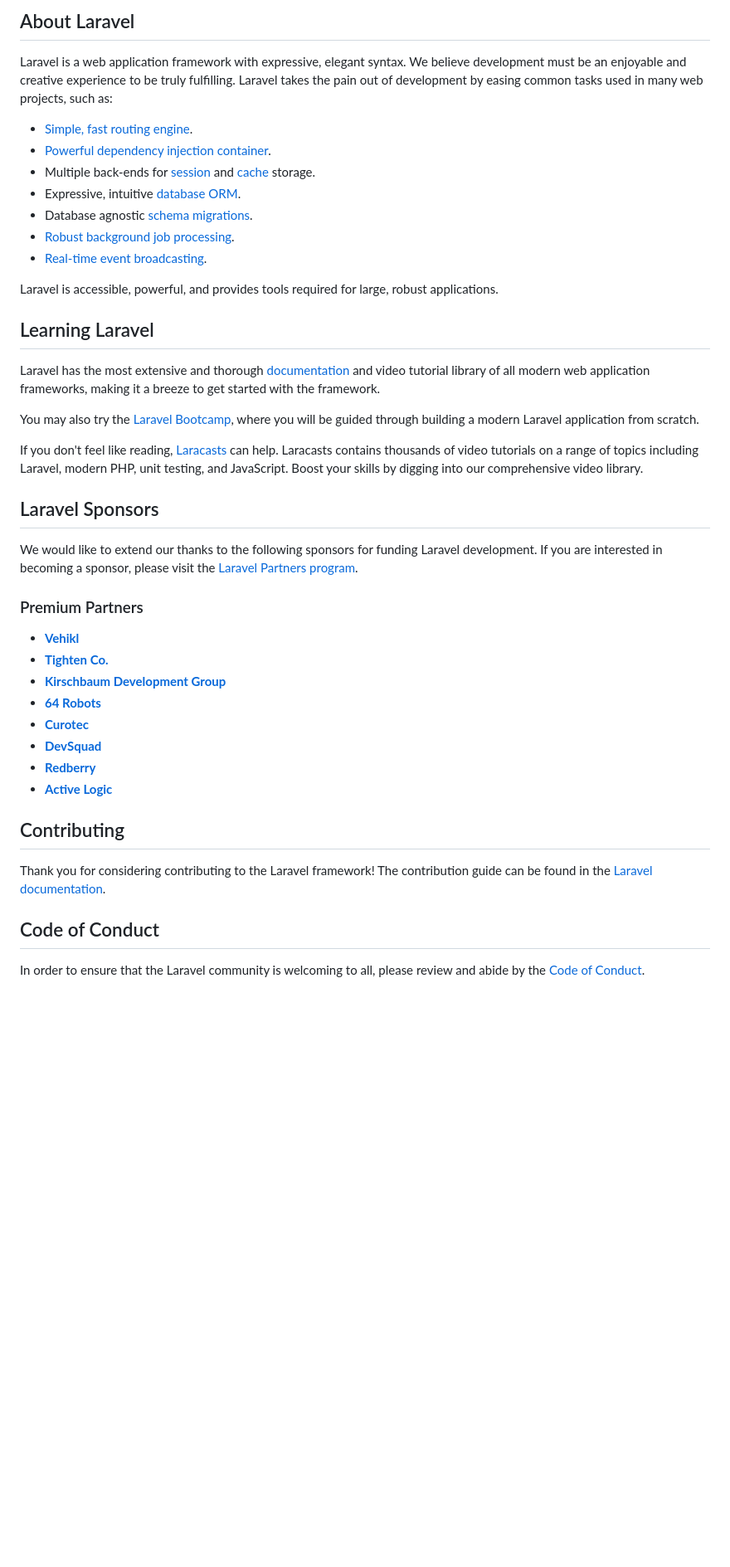
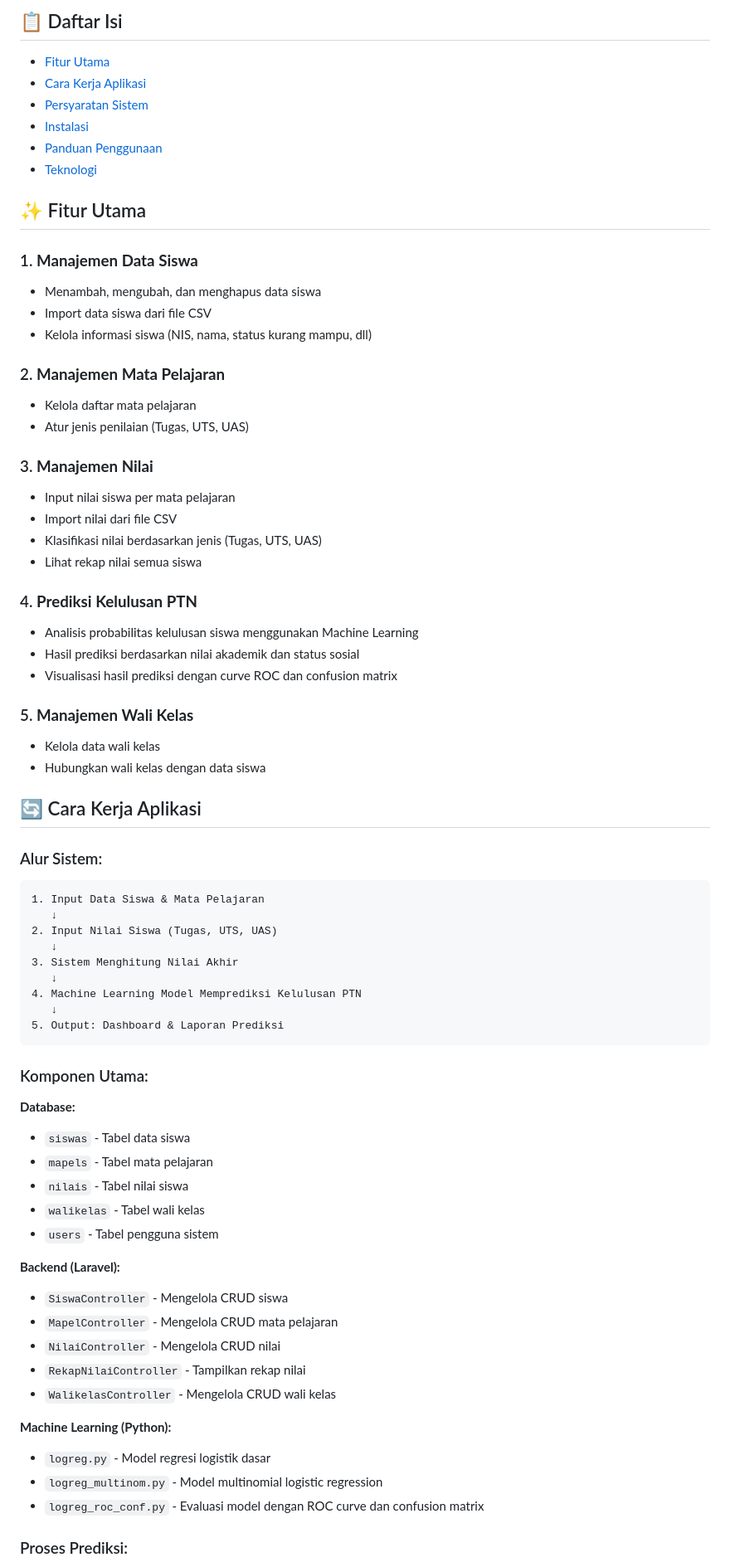
Before and after one commit to ROBOIS/Klasifikasi-Prediksi-Lolos-PTN, a Markdown page: README.md, the part around one of its changes. Shown at 83% size. Rendered like a GitHub page; blank space fills up the shorter version.

Commit message:
Update README dengan penjelasan cara kerja aplikasi

````diff
--- a/README.md
+++ b/README.md
@@ -9,46 +4,75 @@
 
-## About Laravel
+## 📋 Daftar Isi
 
-Laravel is a web application framework with expressive, elegant syntax. We believe development must be an enjoyable and creative experience to be truly fulfilling. Laravel takes the pain out of development by easing common tasks used in many web projects, such as:
+- [Fitur Utama](#fitur-utama)
+- [Cara Kerja Aplikasi](#cara-kerja-aplikasi)
+- [Persyaratan Sistem](#persyaratan-sistem)
+- [Instalasi](#instalasi)
+- [Panduan Penggunaan](#panduan-penggunaan)
+- [Teknologi](#teknologi)
 
-- [Simple, fast routing engine](https://laravel.com/docs/routing).
-- [Powerful dependency injection container](https://laravel.com/docs/container).
-- Multiple back-ends for [session](https://laravel.com/docs/session) and [cache](https://laravel.com/docs/cache) storage.
-- Expressive, intuitive [database ORM](https://laravel.com/docs/eloquent).
-- Database agnostic [schema migrations](https://laravel.com/docs/migrations).
-- [Robust background job processing](https://laravel.com/docs/queues).
-- [Real-time event broadcasting](https://laravel.com/docs/broadcasting).
+## ✨ Fitur Utama
 
-Laravel is accessible, powerful, and provides tools required for large, robust applications.
+### 1. **Manajemen Data Siswa**
+- Menambah, mengubah, dan menghapus data siswa
+- Import data siswa dari file CSV
+- Kelola informasi siswa (NIS, nama, status kurang mampu, dll)
 
-## Learning Laravel
+### 2. **Manajemen Mata Pelajaran**
+- Kelola daftar mata pelajaran
+- Atur jenis penilaian (Tugas, UTS, UAS)
 
-Laravel has the most extensive and thorough [documentation](https://laravel.com/docs) and video tutorial library of all modern web application frameworks, making it a breeze to get started with the framework.
+### 3. **Manajemen Nilai**
+- Input nilai siswa per mata pelajaran
+- Import nilai dari file CSV
+- Klasifikasi nilai berdasarkan jenis (Tugas, UTS, UAS)
+- Lihat rekap nilai semua siswa
 
-You may also try the [Laravel Bootcamp](https://bootcamp.laravel.com), where you will be guided through building a modern Laravel application from scratch.
+### 4. **Prediksi Kelulusan PTN**
+- Analisis probabilitas kelulusan siswa menggunakan Machine Learning
+- Hasil prediksi berdasarkan nilai akademik dan status sosial
+- Visualisasi hasil prediksi dengan curve ROC dan confusion matrix
 
-If you don't feel like reading, [Laracasts](https://laracasts.com) can help. Laracasts contains thousands of video tutorials on a range of topics including Laravel, modern PHP, unit testing, and JavaScript. Boost your skills by digging into our comprehensive video library.
+### 5. **Manajemen Wali Kelas**
+- Kelola data wali kelas
+- Hubungkan wali kelas dengan data siswa
 
-## Laravel Sponsors
+## 🔄 Cara Kerja Aplikasi
 
-We would like to extend our thanks to the following sponsors for funding Laravel development. If you are interested in becoming a sponsor, please visit the [Laravel Partners program](https://partners.laravel.com).
+### Alur Sistem:
 
-### Premium Partners
+```
+1. Input Data Siswa & Mata Pelajaran
+   ↓
+2. Input Nilai Siswa (Tugas, UTS, UAS)
+   ↓
+3. Sistem Menghitung Nilai Akhir
+   ↓
+4. Machine Learning Model Memprediksi Kelulusan PTN
+   ↓
+5. Output: Dashboard & Laporan Prediksi
+```
 
-- **[Vehikl](https://vehikl.com)**
-- **[Tighten Co.](https://tighten.co)**
-- **[Kirschbaum Development Group](https://kirschbaumdevelopment.com)**
-- **[64 Robots](https://64robots.com)**
-- **[Curotec](https://www.curotec.com/services/technologies/laravel)**
-- **[DevSquad](https://devsquad.com/hire-laravel-developers)**
-- **[Redberry](https://redberry.international/laravel-development)**
-- **[Active Logic](https://activelogic.com)**
+### Komponen Utama:
 
-## Contributing
+**Database:**
+- `siswas` - Tabel data siswa
+- `mapels` - Tabel mata pelajaran
+- `nilais` - Tabel nilai siswa
+- `walikelas` - Tabel wali kelas
+- `users` - Tabel pengguna sistem
 
-Thank you for considering contributing to the Laravel framework! The contribution guide can be found in the [Laravel documentation](https://laravel.com/docs/contributions).
+**Backend (Laravel):**
+- `SiswaController` - Mengelola CRUD siswa
+- `MapelController` - Mengelola CRUD mata pelajaran
+- `NilaiController` - Mengelola CRUD nilai
+- `RekapNilaiController` - Tampilkan rekap nilai
+- `WalikelasController` - Mengelola CRUD wali kelas
 
-## Code of Conduct
+**Machine Learning (Python):**
+- `logreg.py` - Model regresi logistik dasar
+- `logreg_multinom.py` - Model multinomial logistic regression
+- `logreg_roc_conf.py` - Evaluasi model dengan ROC curve dan confusion matrix
 
-In order to ensure that the Laravel community is welcoming to all, please review and abide by the [Code of Conduct](https://laravel.com/docs/contributions#code-of-conduct).
+### Proses Prediksi:
 
````
Also changed, not shown: other parts of README.md (+93 -11 lines).
